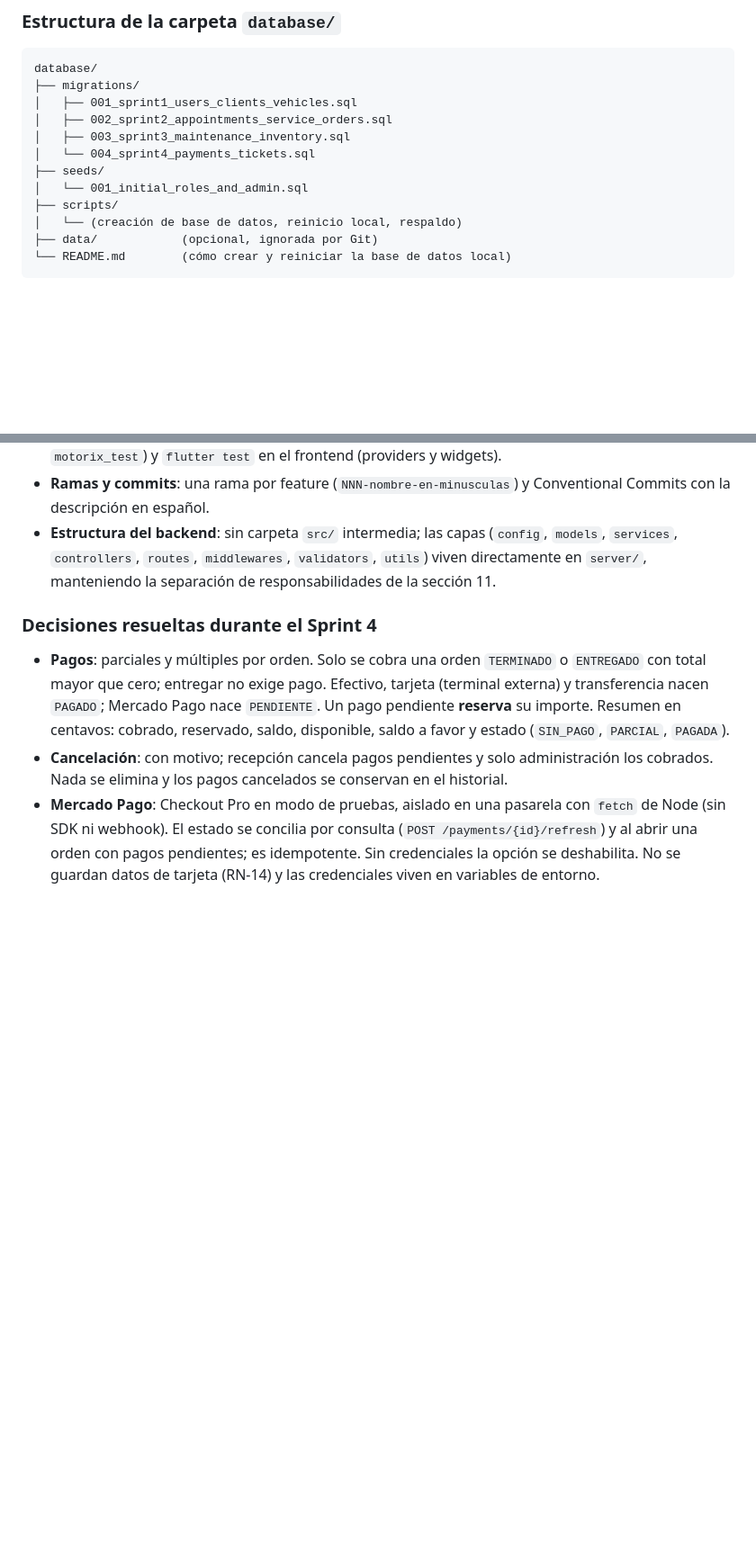
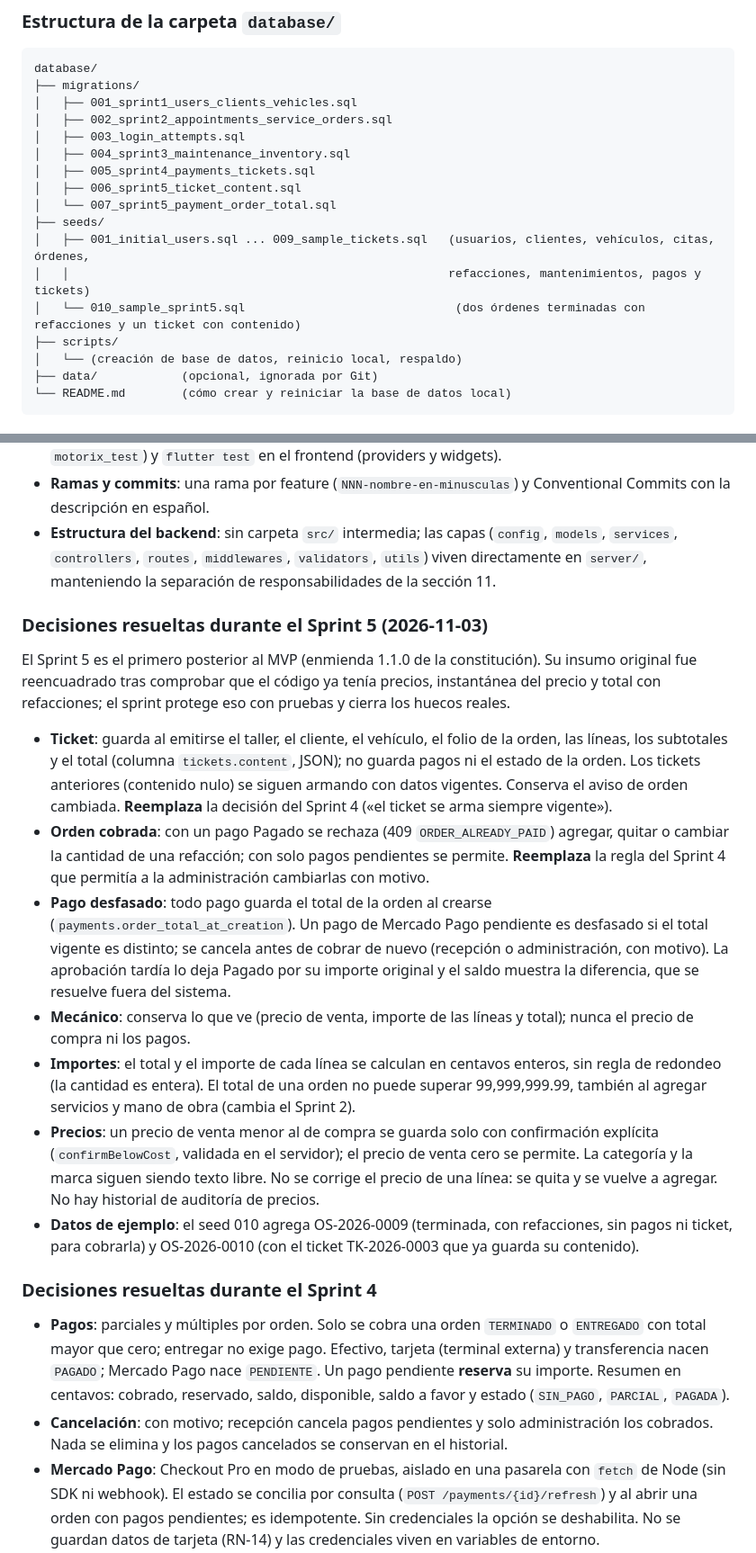
Before and after one commit to Edward2418/Motorix, a Markdown page: docs/project-context.md, 2 parts joined by grey strips. Shown at 90% size. Rendered like a GitHub page; blank space fills up the shorter version.

Commit message:
docs(sprint5): actualizar el contexto del proyecto y el sistema de diseño
Co-Authored-By: Claude Sonnet 5.5 <noreply@anthropic.com>

```diff
--- a/docs/project-context.md
+++ b/docs/project-context.md
@@ -837,10 +855,15 @@ database/
 ├── migrations/
 │   ├── 001_sprint1_users_clients_vehicles.sql
 │   ├── 002_sprint2_appointments_service_orders.sql
-│   ├── 003_sprint3_maintenance_inventory.sql
-│   └── 004_sprint4_payments_tickets.sql
+│   ├── 003_login_attempts.sql
+│   ├── 004_sprint3_maintenance_inventory.sql
+│   ├── 005_sprint4_payments_tickets.sql
+│   ├── 006_sprint5_ticket_content.sql
+│   └── 007_sprint5_payment_order_total.sql
 ├── seeds/
-│   └── 001_initial_roles_and_admin.sql
+│   ├── 001_initial_users.sql ... 009_sample_tickets.sql   (usuarios, clientes, vehículos, citas, órdenes,
+│   │                                                      refacciones, mantenimientos, pagos y tickets)
+│   └── 010_sample_sprint5.sql                              (dos órdenes terminadas con refacciones y un ticket con contenido)
 ├── scripts/
 │   └── (creación de base de datos, reinicio local, respaldo)
 ├── data/            (opcional, ignorada por Git)
@@ -1294,6 +1318,35 @@ Antes de asumirlas como definitivas, el equipo debe decidir:
     `validators`, `utils`) viven directamente en `server/`, manteniendo la
     separación de responsabilidades de la sección 11.
 
+### Decisiones resueltas durante el Sprint 5 (2026-11-03)
+
+El Sprint 5 es el primero posterior al MVP (enmienda 1.1.0 de la constitución). Su insumo original fue
+reencuadrado tras comprobar que el código ya tenía precios, instantánea del precio y total con refacciones;
+el sprint protege eso con pruebas y cierra los huecos reales.
+
+-   **Ticket**: guarda al emitirse el taller, el cliente, el vehículo, el folio de la orden, las líneas, los
+    subtotales y el total (columna `tickets.content`, JSON); no guarda pagos ni el estado de la orden. Los
+    tickets anteriores (contenido nulo) se siguen armando con datos vigentes. Conserva el aviso de orden
+    cambiada. **Reemplaza** la decisión del Sprint 4 («el ticket se arma siempre vigente»).
+-   **Orden cobrada**: con un pago Pagado se rechaza (409 `ORDER_ALREADY_PAID`) agregar, quitar o cambiar la
+    cantidad de una refacción; con solo pagos pendientes se permite. **Reemplaza** la regla del Sprint 4 que
+    permitía a la administración cambiarlas con motivo.
+-   **Pago desfasado**: todo pago guarda el total de la orden al crearse (`payments.order_total_at_creation`).
+    Un pago de Mercado Pago pendiente es desfasado si el total vigente es distinto; se cancela antes de cobrar de
+    nuevo (recepción o administración, con motivo). La aprobación tardía lo deja Pagado por su importe original y
+    el saldo muestra la diferencia, que se resuelve fuera del sistema.
+-   **Mecánico**: conserva lo que ve (precio de venta, importe de las líneas y total); nunca el precio de
+    compra ni los pagos.
+-   **Importes**: el total y el importe de cada línea se calculan en centavos enteros, sin regla de redondeo
+    (la cantidad es entera). El total de una orden no puede superar 99,999,999.99, también al agregar servicios
+    y mano de obra (cambia el Sprint 2).
+-   **Precios**: un precio de venta menor al de compra se guarda solo con confirmación explícita
+    (`confirmBelowCost`, validada en el servidor); el precio de venta cero se permite. La categoría y la marca
+    siguen siendo texto libre. No se corrige el precio de una línea: se quita y se vuelve a agregar. No hay
+    historial de auditoría de precios.
+-   **Datos de ejemplo**: el seed 010 agrega OS-2026-0009 (terminada, con refacciones, sin pagos ni ticket, para
+    cobrarla) y OS-2026-0010 (con el ticket TK-2026-0003 que ya guarda su contenido).
+
 ### Decisiones resueltas durante el Sprint 4
 
 -   **Pagos**: parciales y múltiples por orden. Solo se cobra una orden `TERMINADO` o `ENTREGADO` con total
```
Also changed, not shown: other parts of docs/project-context.md (+22 -2 lines), docs/design-system.md (+3 -0 lines).
